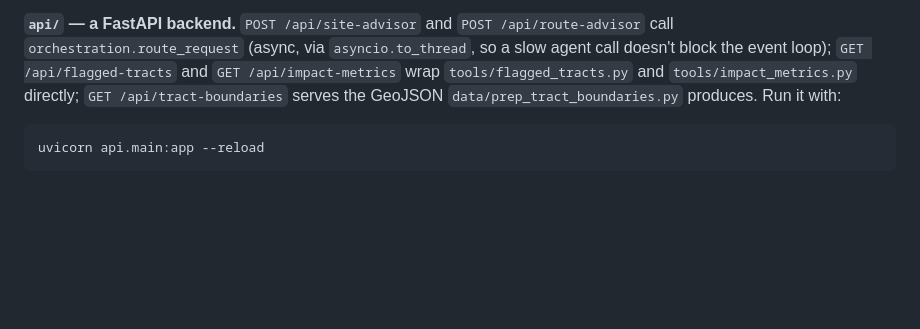
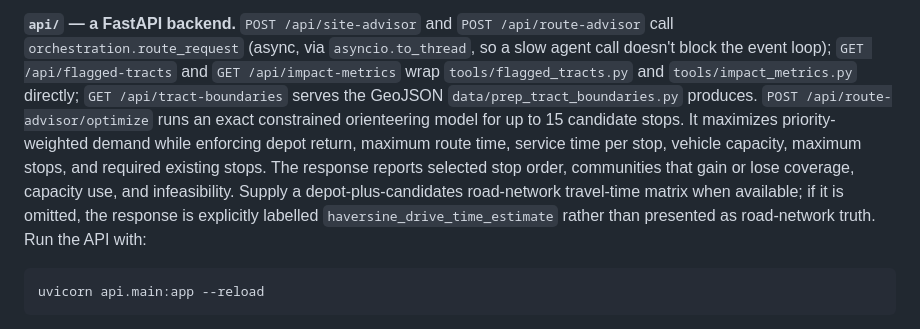
Before and after one commit to explainable-ai/food-access-advisor, a Markdown page: README.md, the part around the change. Drawn GitHub-style; blank space fills up the shorter version.

Commit message:
feat: add constrained route optimization

````diff
--- a/README.md
+++ b/README.md
@@ -266,7 +266,16 @@ new routing logic, which stays exactly the plain `if` it always was.
 `GET /api/flagged-tracts` and `GET /api/impact-metrics` wrap
 `tools/flagged_tracts.py` and `tools/impact_metrics.py` directly;
 `GET /api/tract-boundaries` serves the GeoJSON `data/prep_tract_boundaries.py`
-produces. Run it with:
+produces. `POST /api/route-advisor/optimize` runs an exact constrained
+orienteering model for up to 15 candidate stops. It maximizes
+priority-weighted demand while enforcing depot return, maximum route time,
+service time per stop, vehicle capacity, maximum stops, and required
+existing stops. The response reports selected stop order, communities that
+gain or lose coverage, capacity use, and infeasibility. Supply a
+depot-plus-candidates road-network travel-time matrix when available; if it
+is omitted, the response is explicitly labelled
+`haversine_drive_time_estimate` rather than presented as road-network truth.
+Run the API with:
 
 ```bash
 uvicorn api.main:app --reload
````
